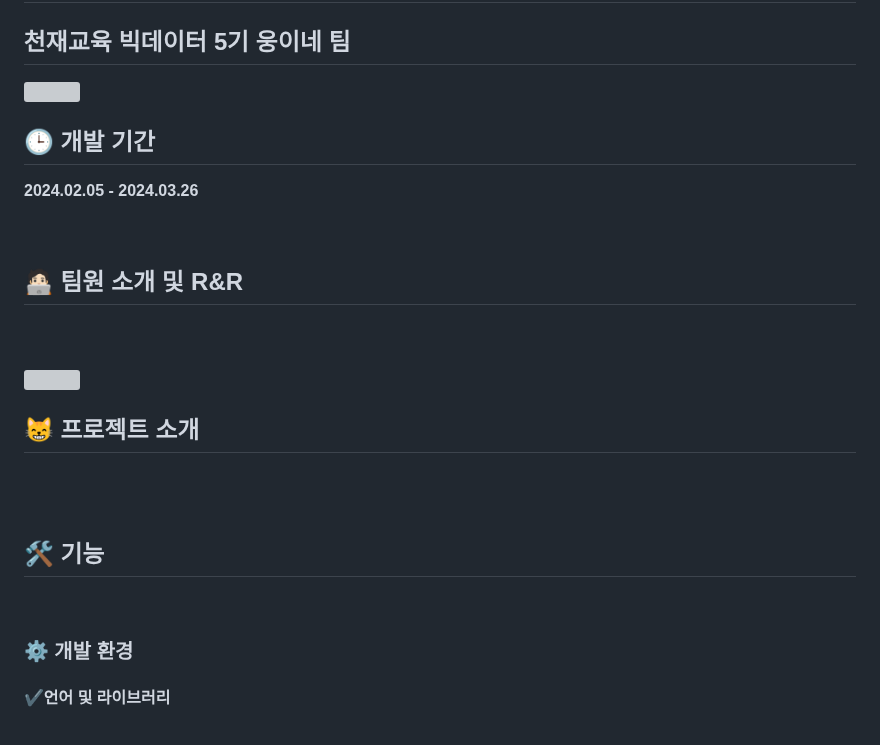
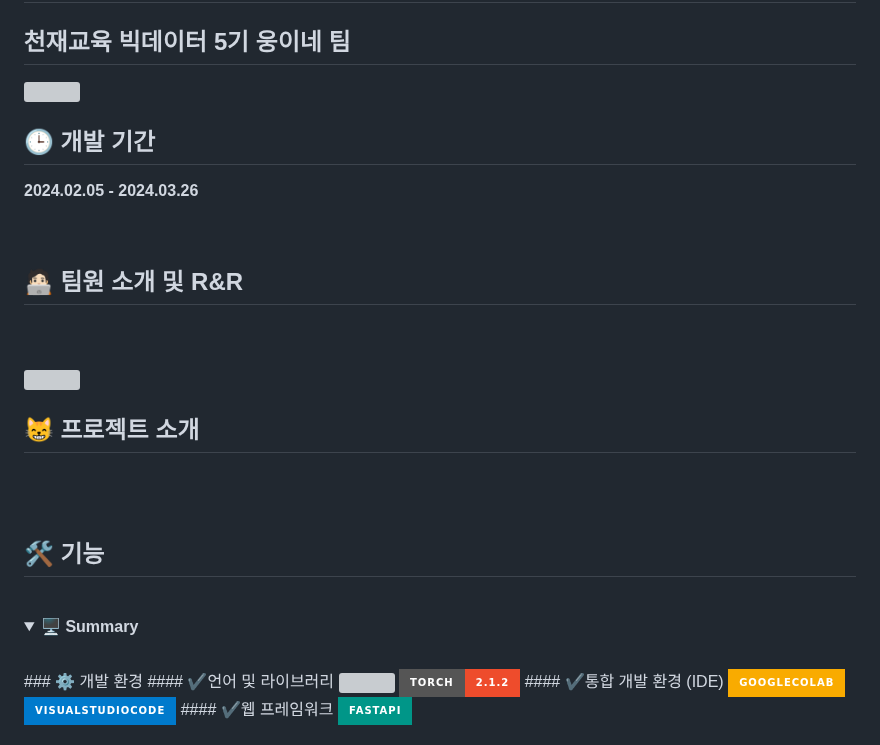
Before and after one commit to dnddl6962/final_project, a Markdown page: README.md, the part around one of its changes. Drawn GitHub-style; folded sections open; badges without logos; grey boxes are pictures that could not be loaded.

```diff
--- a/README.md
+++ b/README.md
@@ -8,6 +8,8 @@
 ## 🕒 개발 기간
 **2024.02.05 - 2024.03.26**
 <br/>
+
+
 
 
 <br/>
@@ -17,15 +19,16 @@
 
 
 
+
 <br/>
 
 <p align = 'left'>
   <img src= "" width="743px">
 </p>
 
+
 ## 😸 프로젝트 소개
 <br/>
-
 
 
 
@@ -36,6 +39,8 @@
 
 <br/>
 
+<details>
+<summary>🖥 <b>Summary</b></summary><br>
 ### ⚙️ 개발 환경
 #### ✔️언어 및 라이브러리
 <img src="https://img.shields.io/badge/Python-3.10.12/3.11.5-3776AB?style=for-the-badge&logo=Python&logoColor=#3776AB"> <img src="https://img.shields.io/badge/Torch-2.1.2-EE4C2C?style=for-the-badge&logo=Pytorch&logoColor=#EE4C2C">
```
Also changed, not shown: other parts of README.md (+2 -1 lines).
